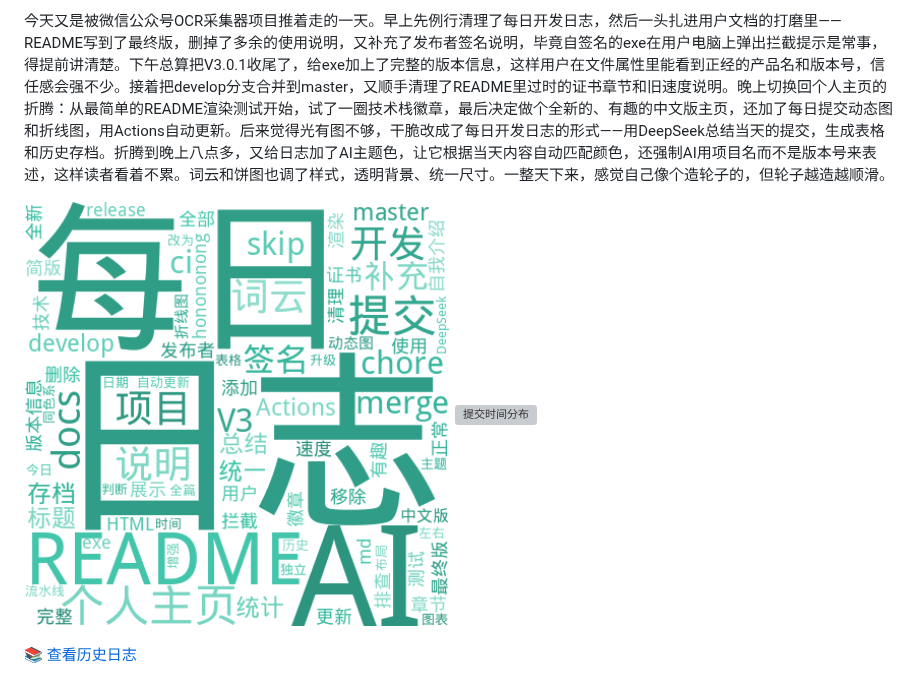
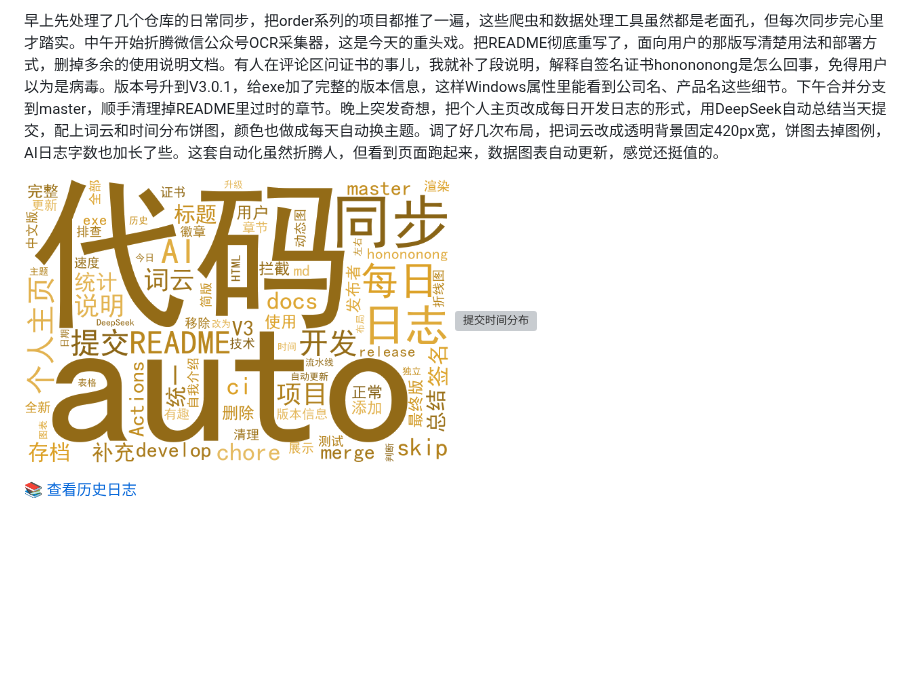
Before and after one commit to hong2301/hong2301, a Markdown page: logs/2026-08-17.md, the part around one of its changes. Rendered like a GitHub page; pictures changed too: logs/2026-08-17-wordcloud.png; blank space fills up the shorter version; grey boxes are pictures that could not be loaded.

```diff
--- a/logs/2026-08-17.md
+++ b/logs/2026-08-17.md
@@ -2,6 +2,6 @@
 
 
-今天又是被微信公众号OCR采集器项目推着走的一天。早上先例行清理了每日开发日志，然后一头扎进用户文档的打磨里——README写到了最终版，删掉了多余的使用说明，又补充了发布者签名说明，毕竟自签名的exe在用户电脑上弹出拦截提示是常事，得提前讲清楚。下午总算把V3.0.1收尾了，给exe加上了完整的版本信息，这样用户在文件属性里能看到正经的产品名和版本号，信任感会强不少。接着把develop分支合并到master，又顺手清理了README里过时的证书章节和旧速度说明。晚上切换回个人主页的折腾：从最简单的README渲染测试开始，试了一圈技术栈徽章，最后决定做个全新的、有趣的中文版主页，还加了每日提交动态图和折线图，用Actions自动更新。后来觉得光有图不够，干脆改成了每日开发日志的形式——用DeepSeek总结当天的提交，生成表格和历史存档。折腾到晚上八点多，又给日志加了AI主题色，让它根据当天内容自动匹配颜色，还强制AI用项目名而不是版本号来表述，这样读者看着不累。词云和饼图也调了样式，透明背景、统一尺寸。一整天下来，感觉自己像个造轮子的，但轮子越造越顺滑。
+早上先处理了几个仓库的日常同步，把order系列的项目都推了一遍，这些爬虫和数据处理工具虽然都是老面孔，但每次同步完心里才踏实。中午开始折腾微信公众号OCR采集器，这是今天的重头戏。把README彻底重写了，面向用户的那版写清楚用法和部署方式，删掉多余的使用说明文档。有人在评论区问证书的事儿，我就补了段说明，解释自签名证书honononong是怎么回事，免得用户以为是病毒。版本号升到V3.0.1，给exe加了完整的版本信息，这样Windows属性里能看到公司名、产品名这些细节。下午合并分支到master，顺手清理掉README里过时的章节。晚上突发奇想，把个人主页改成每日开发日志的形式，用DeepSeek自动总结当天提交，配上词云和时间分布饼图，颜色也做成每天自动换主题。调了好几次布局，把词云改成透明背景固定420px宽，饼图去掉图例，AI日志字数也加长了些。这套自动化虽然折腾人，但看到页面跑起来，数据图表自动更新，感觉还挺值的。
 
 <img src="2026-08-17-wordcloud.png" width="49%" alt="提交词云"/> <img src="2026-08-17-pie.svg" width="49%" alt="提交时间分布"/>
 
```
Also changed, not shown: other parts of logs/2026-08-17.md (+1 -1 lines), README.md (+2 -2 lines), wordcloud.png, 3 other files.
